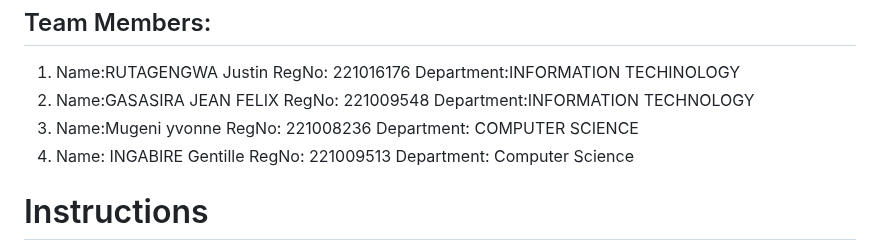
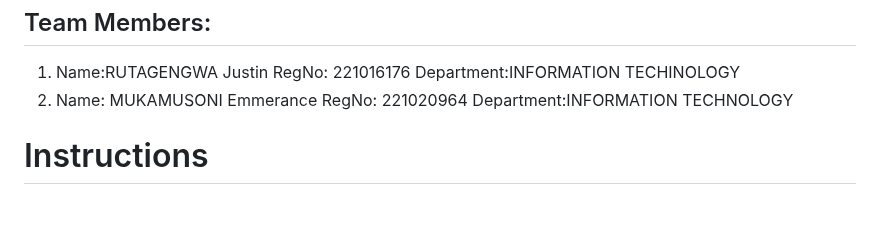
Before and after one commit to Pelino-Courses/api-modeling-e, a Markdown page: README.md, the part around the change. Rendered like a GitHub page; blank space fills up the shorter version.

```diff
--- a/README.md
+++ b/README.md
@@ -4,9 +4,8 @@ ASSIGNMENT EVENT MANAGEMENT
 Team Members:
 --------------
 1. Name:RUTAGENGWA Justin        RegNo: 221016176         Department:INFORMATION TECHINOLOGY
-2. Name:GASASIRA JEAN FELIX      RegNo: 221009548         Department:INFORMATION TECHNOLOGY
-3. Name:Mugeni yvonne        RegNo: 221008236         Department: COMPUTER SCIENCE
-4. Name:  INGABIRE Gentille      RegNo:  221009513        Department: Computer Science
+2. Name: MUKAMUSONI Emmerance     RegNo: 221020964          Department:INFORMATION TECHNOLOGY
+
 
 
 Instructions
```
